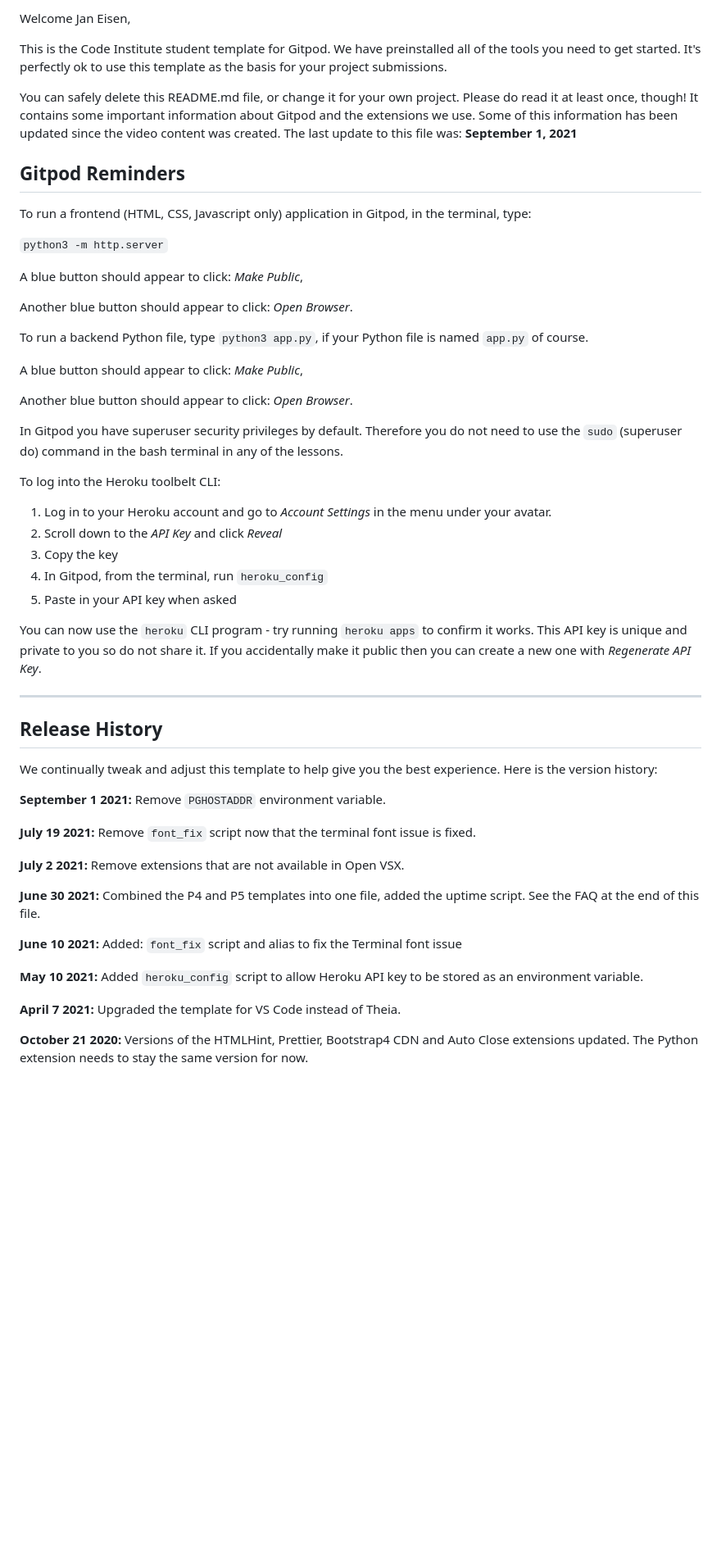
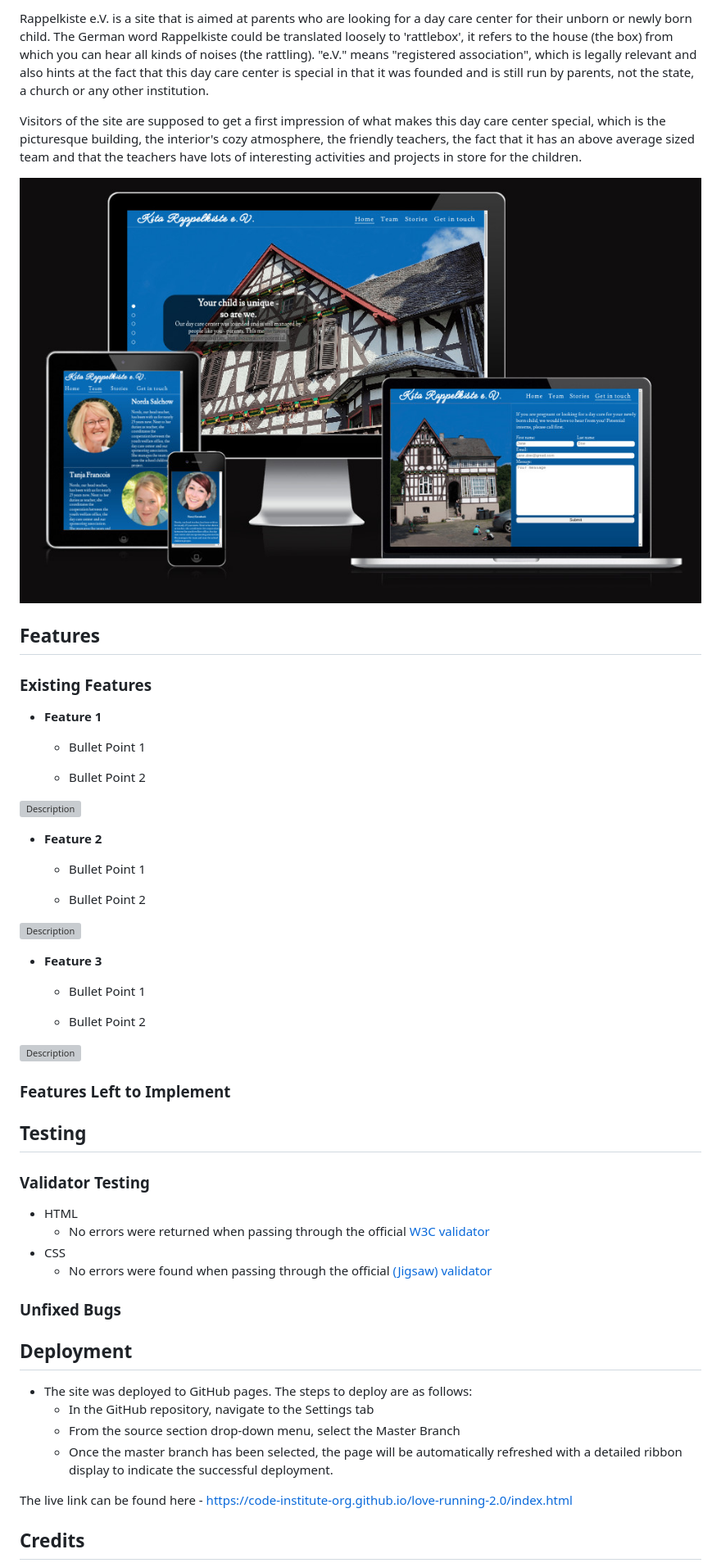
Before and after one commit to beckoningstranger/rappelkiste, a Markdown page: README.md, the part around the change printed below. Shown: that part at 82% size. GitHub-like rendering; pictures changed too: assets/README-images/amiresponsive.jpg (added); blank space fills up the shorter version; grey boxes are pictures that could not be loaded.

Commit message:
Add boilerplate README.md with site description

```diff
--- a/README.md
+++ b/README.md
@@ -2,57 +2,59 @@
 
-Welcome Jan Eisen,
+Rappelkiste e.V. is a site that is aimed at parents who are looking for a day care center for their unborn or newly born child. The German word Rappelkiste could be translated loosely to 'rattlebox', it refers to the house (the box) from which you can hear all kinds of noises (the rattling). "e.V." means "registered association", which is legally relevant and also hints at the fact that this day care center is special in that it was founded and is still run by parents, not the state, a church or any other institution.
 
-This is the Code Institute student template for Gitpod. We have preinstalled all of the tools you need to get started. It's perfectly ok to use this template as the basis for your project submissions.
+Visitors of the site are supposed to get a first impression of what makes this day care center special, which is the picturesque building, the interior's cozy atmosphere, the friendly teachers, the fact that it has an above average sized team and that the teachers have lots of interesting activities and projects in store for the children.
 
-You can safely delete this README.md file, or change it for your own project. Please do read it at least once, though! It contains some important information about Gitpod and the extensions we use. Some of this information has been updated since the video content was created. The last update to this file was: **September 1, 2021**
+![Responsive Design - Rappelkiste e.V.](/assets/README-images/amiresponsive.jpg)
 
-## Gitpod Reminders
+## Features
 
-To run a frontend (HTML, CSS, Javascript only) application in Gitpod, in the terminal, type:
+### Existing Features
 
-`python3 -m http.server`
+- __Feature 1__
 
-A blue button should appear to click: _Make Public_,
+    - Bullet Point 1
 
-Another blue button should appear to click: _Open Browser_.
+    - Bullet Point 2
 
-To run a backend Python file, type `python3 app.py`, if your Python file is named `app.py` of course.
+![Description](https://linktophoto.jpg)
 
-A blue button should appear to click: _Make Public_,
+- __Feature 2__
 
-Another blue button should appear to click: _Open Browser_.
+    - Bullet Point 1
 
-In Gitpod you have superuser security privileges by default. Therefore you do not need to use the `sudo` (superuser do) command in the bash terminal in any of the lessons.
+    - Bullet Point 2
 
-To log into the Heroku toolbelt CLI:
+![Description](https://linktophoto.jpg)
 
-1. Log in to your Heroku account and go to *Account Settings* in the menu under your avatar.
-2. Scroll down to the *API Key* and click *Reveal*
-3. Copy the key
-4. In Gitpod, from the terminal, run `heroku_config`
-5. Paste in your API key when asked
+- __Feature 3__
 
-You can now use the `heroku` CLI program - try running `heroku apps` to confirm it works. This API key is unique and private to you so do not share it. If you accidentally make it public then you can create a new one with _Regenerate API Key_.
+    - Bullet Point 1
 
-------
+    - Bullet Point 2
 
-## Release History
+![Description](https://linktophoto.jpg)
 
-We continually tweak and adjust this template to help give you the best experience. Here is the version history:
+### Features Left to Implement
 
-**September 1 2021:** Remove `PGHOSTADDR` environment variable.
+## Testing
 
-**July 19 2021:** Remove `font_fix` script now that the terminal font issue is fixed.
+### Validator Testing
 
-**July 2 2021:** Remove extensions that are not available in Open VSX.
+- HTML
+  - No errors were returned when passing through the official [W3C validator](https://validator.w3.org/nu/?doc=https%3A%2F%2Fcode-institute-org.github.io%2Flove-running-2.0%2Findex.html)
+- CSS
+  - No errors were found when passing through the official [(Jigsaw) validator](https://jigsaw.w3.org/css-validator/validator?uri=https%3A%2F%2Fvalidator.w3.org%2Fnu%2F%3Fdoc%3Dhttps%253A%252F%252Fcode-institute-org.github.io%252Flove-running-2.0%252Findex.html&profile=css3svg&usermedium=all&warning=1&vextwarning=&lang=en#css)
 
-**June 30 2021:** Combined the P4 and P5 templates into one file, added the uptime script. See the FAQ at the end of this file.
+### Unfixed Bugs
 
-**June 10 2021:** Added: `font_fix` script and alias to fix the Terminal font issue
+## Deployment
 
-**May 10 2021:** Added `heroku_config` script to allow Heroku API key to be stored as an environment variable.
+- The site was deployed to GitHub pages. The steps to deploy are as follows:
+  - In the GitHub repository, navigate to the Settings tab
+  - From the source section drop-down menu, select the Master Branch
+  - Once the master branch has been selected, the page will be automatically refreshed with a detailed ribbon display to indicate the successful deployment.
 
-**April 7 2021:** Upgraded the template for VS Code instead of Theia.
+The live link can be found here - https://code-institute-org.github.io/love-running-2.0/index.html
 
-**October 21 2020:** Versions of the HTMLHint, Prettier, Bootstrap4 CDN and Auto Close extensions updated. The Python extension needs to stay the same version for now.
+## Credits
 
```
Also changed, not shown: other parts of README.md (+7 -48 lines).
